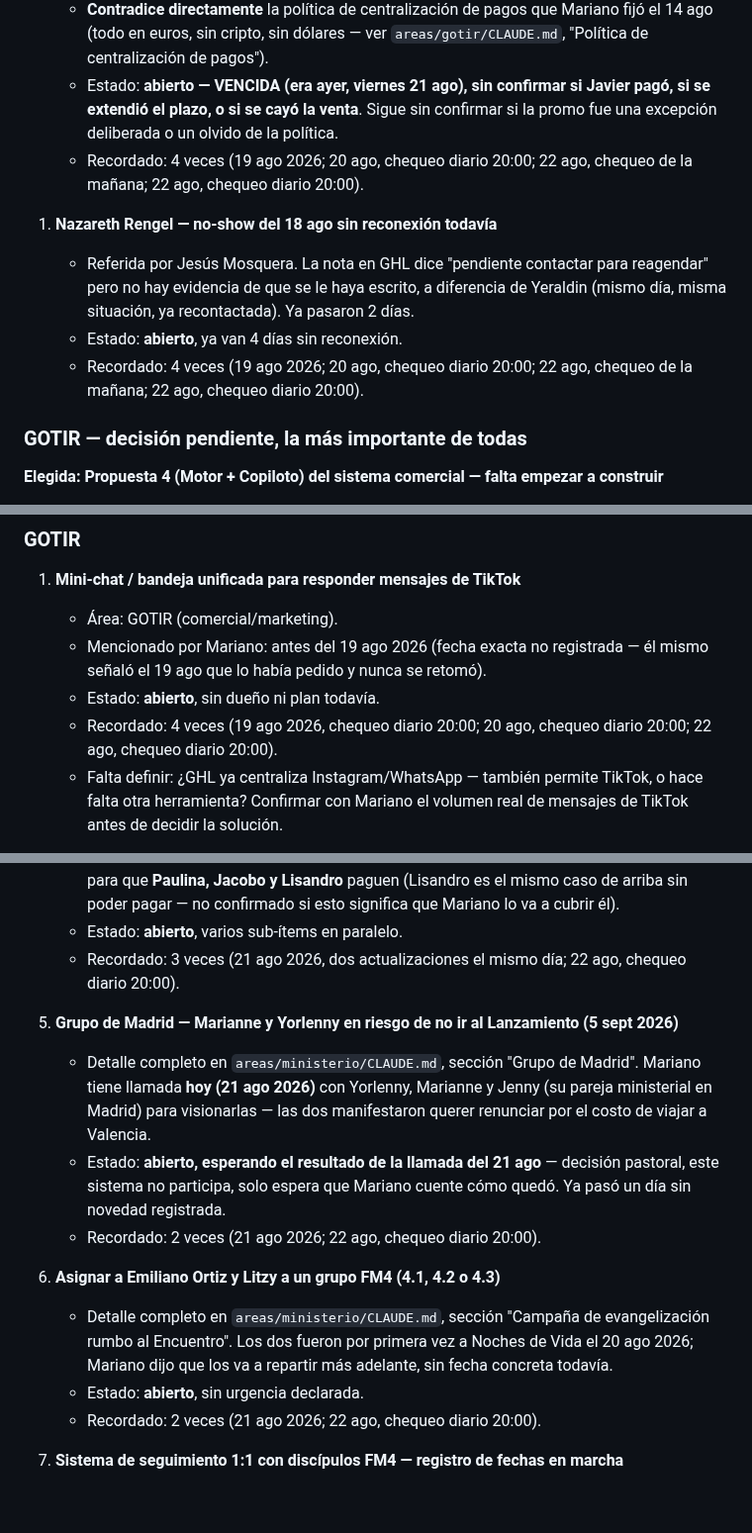
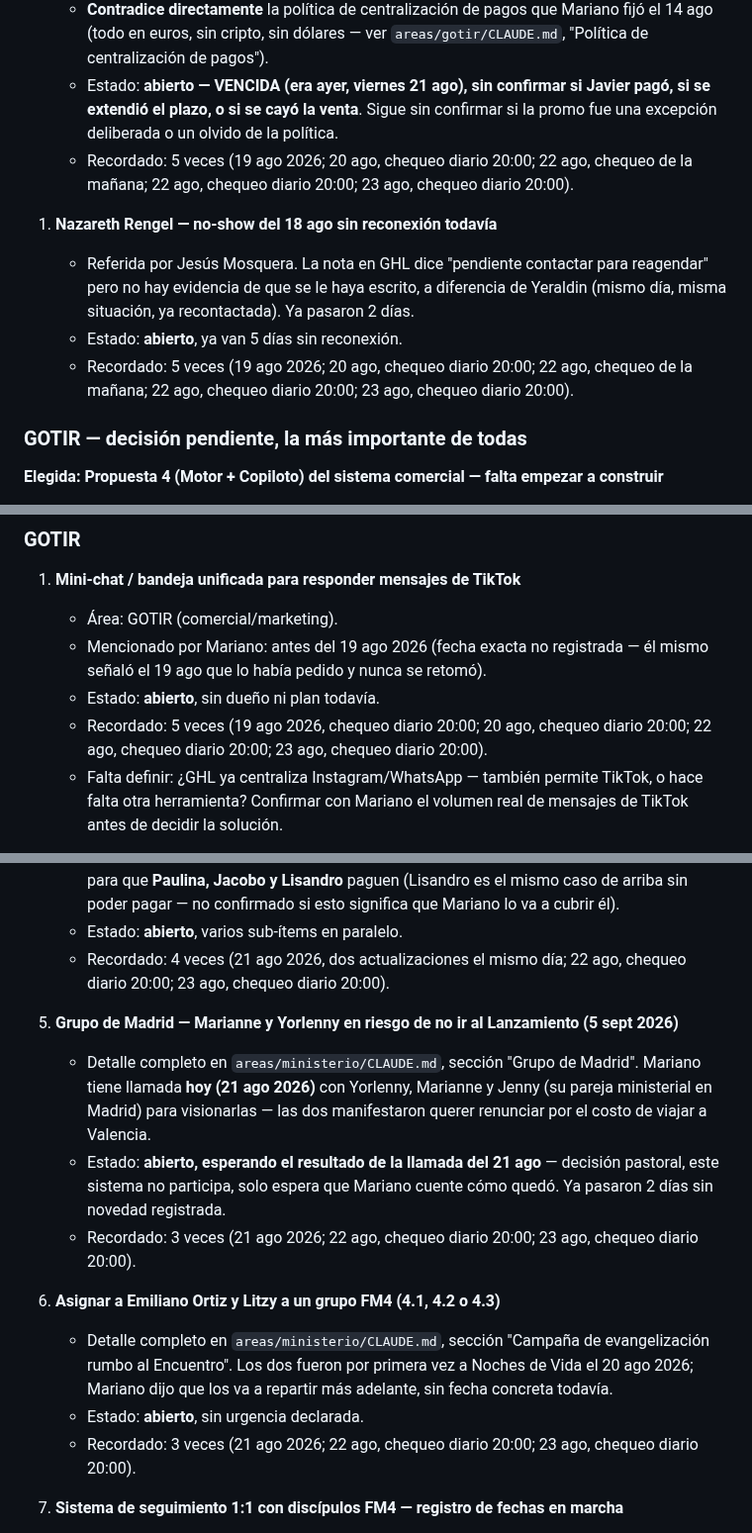
Before and after one commit to infogotir-cyber/ui-ux-skill, a Markdown page: mariano-os/pendientes-activos.md, 3 parts joined by grey strips. Shown at 99% size. GitHub-like rendering; blank space fills up the shorter version.

```diff
--- a/mariano-os/pendientes-activos.md
+++ b/mariano-os/pendientes-activos.md
@@ -73,16 +73,16 @@
    - Estado: **abierto — VENCIDA (era ayer, viernes 21 ago), sin confirmar si Javier pagó, si se
      extendió el plazo, o si se cayó la venta**. Sigue sin confirmar si la promo fue una excepción
      deliberada o un olvido de la política.
-   - Recordado: 4 veces (19 ago 2026; 20 ago, chequeo diario 20:00; 22 ago, chequeo de la mañana;
-     22 ago, chequeo diario 20:00).
+   - Recordado: 5 veces (19 ago 2026; 20 ago, chequeo diario 20:00; 22 ago, chequeo de la mañana;
+     22 ago, chequeo diario 20:00; 23 ago, chequeo diario 20:00).
 
 1. **Nazareth Rengel — no-show del 18 ago sin reconexión todavía**
    - Referida por Jesús Mosquera. La nota en GHL dice "pendiente contactar para reagendar" pero no
      hay evidencia de que se le haya escrito, a diferencia de Yeraldin (mismo día, misma situación,
      ya recontactada). Ya pasaron 2 días.
-   - Estado: **abierto**, ya van 4 días sin reconexión.
-   - Recordado: 4 veces (19 ago 2026; 20 ago, chequeo diario 20:00; 22 ago, chequeo de la mañana;
-     22 ago, chequeo diario 20:00).
+   - Estado: **abierto**, ya van 5 días sin reconexión.
+   - Recordado: 5 veces (19 ago 2026; 20 ago, chequeo diario 20:00; 22 ago, chequeo de la mañana;
+     22 ago, chequeo diario 20:00; 23 ago, chequeo diario 20:00).
 
 ### GOTIR — decisión pendiente, la más importante de todas
 
@@ -159,8 +160,8 @@
    - Mencionado por Mariano: antes del 19 ago 2026 (fecha exacta no registrada — él mismo señaló el
      19 ago que lo había pedido y nunca se retomó).
    - Estado: **abierto**, sin dueño ni plan todavía.
-   - Recordado: 4 veces (19 ago 2026, chequeo diario 20:00; 20 ago, chequeo diario 20:00; 22 ago,
-     chequeo diario 20:00).
+   - Recordado: 5 veces (19 ago 2026, chequeo diario 20:00; 20 ago, chequeo diario 20:00; 22 ago,
+     chequeo diario 20:00; 23 ago, chequeo diario 20:00).
    - Falta definir: ¿GHL ya centraliza Instagram/WhatsApp — también permite TikTok, o hace falta
      otra herramienta? Confirmar con Mariano el volumen real de mensajes de TikTok antes de decidir
      la solución.
@@ -250,24 +254,24 @@
      que **Paulina, Jacobo y Lisandro** paguen (Lisandro es el mismo caso de arriba sin poder
      pagar — no confirmado si esto significa que Mariano lo va a cubrir él).
    - Estado: **abierto**, varios sub-ítems en paralelo.
-   - Recordado: 3 veces (21 ago 2026, dos actualizaciones el mismo día; 22 ago, chequeo diario
-     20:00).
+   - Recordado: 4 veces (21 ago 2026, dos actualizaciones el mismo día; 22 ago, chequeo diario
+     20:00; 23 ago, chequeo diario 20:00).
 
 5. **Grupo de Madrid — Marianne y Yorlenny en riesgo de no ir al Lanzamiento (5 sept 2026)**
    - Detalle completo en `areas/ministerio/CLAUDE.md`, sección "Grupo de Madrid". Mariano tiene
      llamada **hoy (21 ago 2026)** con Yorlenny, Marianne y Jenny (su pareja ministerial en Madrid)
      para visionarlas — las dos manifestaron querer renunciar por el costo de viajar a Valencia.
    - Estado: **abierto, esperando el resultado de la llamada del 21 ago** — decisión pastoral, este
-     sistema no participa, solo espera que Mariano cuente cómo quedó. Ya pasó un día sin novedad
+     sistema no participa, solo espera que Mariano cuente cómo quedó. Ya pasaron 2 días sin novedad
      registrada.
-   - Recordado: 2 veces (21 ago 2026; 22 ago, chequeo diario 20:00).
+   - Recordado: 3 veces (21 ago 2026; 22 ago, chequeo diario 20:00; 23 ago, chequeo diario 20:00).
 
 6. **Asignar a Emiliano Ortiz y Litzy a un grupo FM4 (4.1, 4.2 o 4.3)**
    - Detalle completo en `areas/ministerio/CLAUDE.md`, sección "Campaña de evangelización rumbo al
      Encuentro". Los dos fueron por primera vez a Noches de Vida el 20 ago 2026; Mariano dijo que
      los va a repartir más adelante, sin fecha concreta todavía.
    - Estado: **abierto**, sin urgencia declarada.
-   - Recordado: 2 veces (21 ago 2026; 22 ago, chequeo diario 20:00).
+   - Recordado: 3 veces (21 ago 2026; 22 ago, chequeo diario 20:00; 23 ago, chequeo diario 20:00).
 
 7. **Sistema de seguimiento 1:1 con discípulos FM4 — registro de fechas en marcha**
    - Detalle completo y tabla de registro en `areas/ministerio/CLAUDE.md`, sección 8.3. Mariano
```
Also changed, not shown: other parts of mariano-os/pendientes-activos.md (+12 -7 lines).
